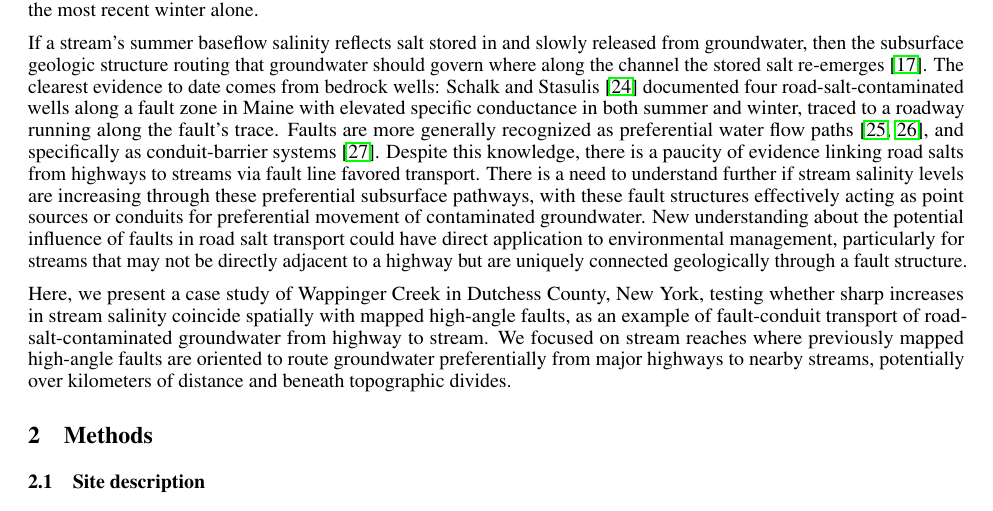
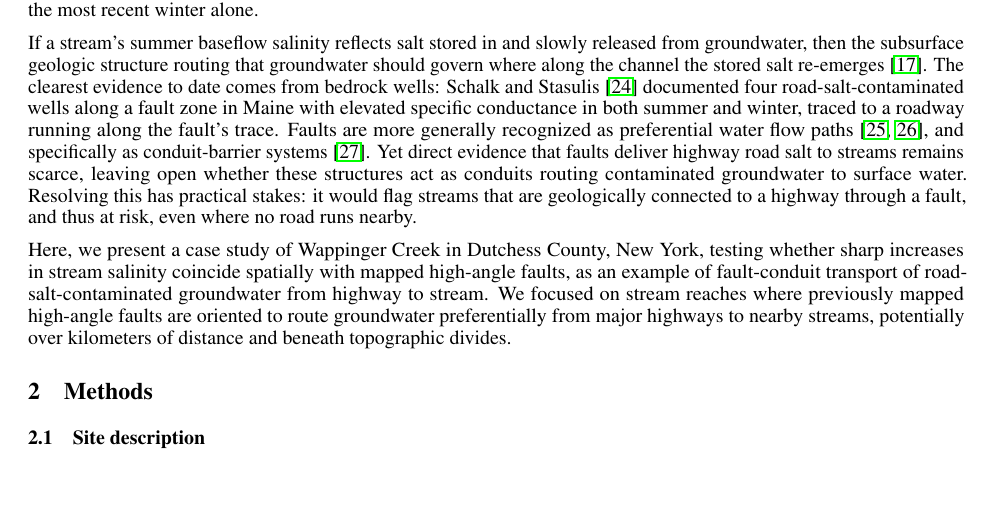
Before and after one commit to taddyb/wappingers_road_salts, a LaTeX paper (main.tex): part of page 2 of 10, cut so that both start at the same text, the shorter picture padded with empty space. Compiled offline with pdfLaTeX.

Commit message:
Revision: tighten the fault-paragraph ending (merge redundant gap sentences)
Collapse the two overlapping "gap" sentences into one; tighten the management
sentence to keep only its distinctive point (fault-connected but not
highway-adjacent streams), so it no longer echoes the stakes paragraph.

Co-Authored-By: Claude Fable 5 <noreply@anthropic.com>

```diff
--- a/main.tex
+++ b/main.tex
@@ -59,7 +59,7 @@ The ecological and management stakes of freshwater salinization are substantial.
 
 While it has been shown that chloride concentrations are highest in the winter \citep{corsi2015}, a lag-effect of higher salinity concentrations in the summer months has been linked to road salt application \citep{kelly2008}. When stream discharge is low during the summer months, groundwater inputs keep many perennial streams flowing at baseflow. As road salts continue to infiltrate into groundwater over recent decades \citep{rivett2016}, summer time stream salt concentrations continue to rise through surface-groundwater exchange, leading to examples of long-term salinity increases globally \citep{williams1999,kaushal2005,foos2003}. This baseflow signal reflects a growing legacy of salt stored in the subsurface: mass-balance studies in salted regions show that much of the applied chloride does not flush through quickly but accumulates in groundwater, from which it is released to streams over years to decades \citep{vanmeter2024}, so that summer baseflow salinity integrates decades of past application rather than the most recent winter alone.
 
-If a stream's summer baseflow salinity reflects salt stored in and slowly released from groundwater, then the subsurface geologic structure routing that groundwater should govern where along the channel the stored salt re-emerges \citep{kaushal2023factors}. The clearest evidence to date comes from bedrock wells: \citet{schalk2012} documented four road-salt-contaminated wells along a fault zone in Maine with elevated specific conductance in both summer and winter, traced to a roadway running along the fault's trace. Faults are more generally recognized as preferential water flow paths \citep{bredehoeft1992,gudmundsson2000}, and specifically as conduit-barrier systems \citep{bense2008}. Despite this knowledge, there is a paucity of evidence linking road salts from highways to streams via fault line favored transport. There is a need to understand further if stream salinity levels are increasing through these preferential subsurface pathways, with these fault structures effectively acting as point sources or conduits for preferential movement of contaminated groundwater. New understanding about the potential influence of faults in road salt transport could have direct application to environmental management, particularly for streams that may not be directly adjacent to a highway but are uniquely connected geologically through a fault structure.
+If a stream's summer baseflow salinity reflects salt stored in and slowly released from groundwater, then the subsurface geologic structure routing that groundwater should govern where along the channel the stored salt re-emerges \citep{kaushal2023factors}. The clearest evidence to date comes from bedrock wells: \citet{schalk2012} documented four road-salt-contaminated wells along a fault zone in Maine with elevated specific conductance in both summer and winter, traced to a roadway running along the fault's trace. Faults are more generally recognized as preferential water flow paths \citep{bredehoeft1992,gudmundsson2000}, and specifically as conduit-barrier systems \citep{bense2008}. Yet direct evidence that faults deliver highway road salt to streams remains scarce, leaving open whether these structures act as conduits routing contaminated groundwater to surface water. Resolving this has practical stakes: it would flag streams that are geologically connected to a highway through a fault, and thus at risk, even where no road runs nearby.
 
 Here, we present a case study of Wappinger Creek in Dutchess County, New York, testing whether sharp increases in stream salinity coincide spatially with mapped high-angle faults, as an example of fault-conduit transport of road-salt-contaminated groundwater from highway to stream. We focused on stream reaches where previously mapped high-angle faults are oriented to route groundwater preferentially from major highways to nearby streams, potentially over kilometers of distance and beneath topographic divides.
 
```
